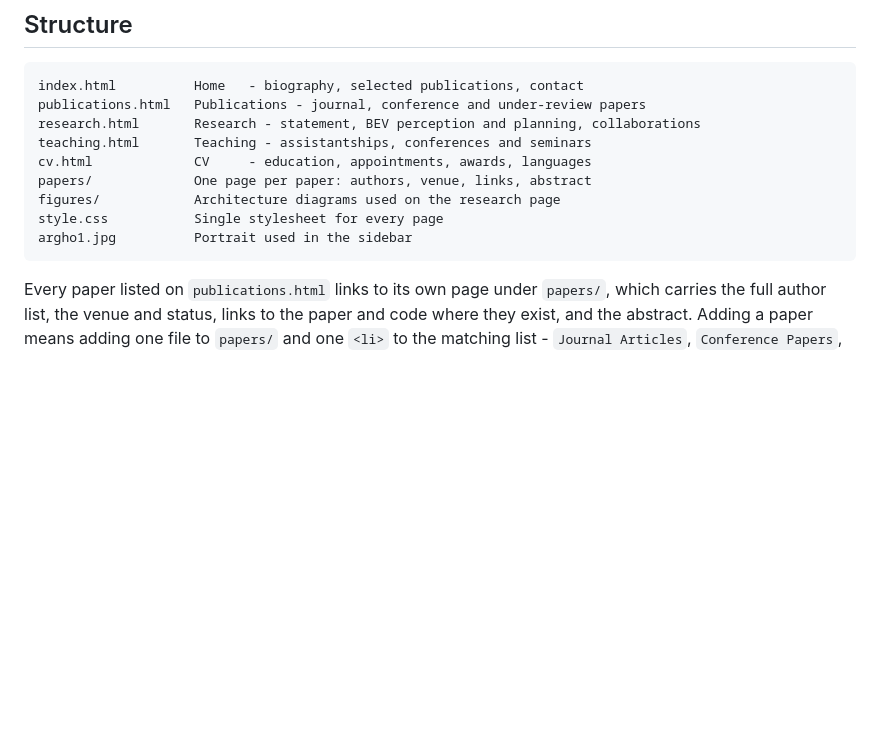
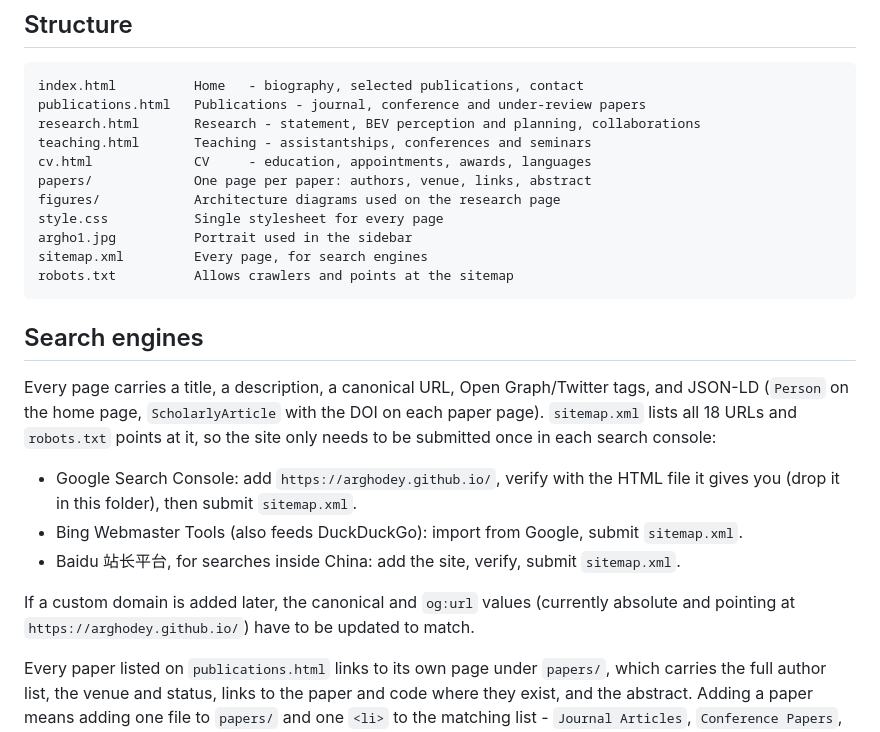
Before and after one commit to ArghoDey/arghodey.github.io, a Markdown page: README.md, the part around the change. Rendered like a GitHub page; blank space fills up the shorter version.

````diff
--- a/README.md
+++ b/README.md
@@ -17,7 +17,24 @@ papers/             One page per paper: authors, venue, links, abstract
 figures/            Architecture diagrams used on the research page
 style.css           Single stylesheet for every page
 argho1.jpg          Portrait used in the sidebar
+sitemap.xml         Every page, for search engines
+robots.txt          Allows crawlers and points at the sitemap
 ```
+
+## Search engines
+
+Every page carries a title, a description, a canonical URL, Open Graph/Twitter tags, and JSON-LD
+(`Person` on the home page, `ScholarlyArticle` with the DOI on each paper page). `sitemap.xml` lists
+all 18 URLs and `robots.txt` points at it, so the site only needs to be submitted once in each search
+console:
+
+- Google Search Console: add `https://arghodey.github.io/`, verify with the HTML file it gives you
+  (drop it in this folder), then submit `sitemap.xml`.
+- Bing Webmaster Tools (also feeds DuckDuckGo): import from Google, submit `sitemap.xml`.
+- Baidu 站长平台, for searches inside China: add the site, verify, submit `sitemap.xml`.
+
+If a custom domain is added later, the canonical and `og:url` values (currently absolute and pointing
+at `https://arghodey.github.io/`) have to be updated to match.
 
 Every paper listed on `publications.html` links to its own page under `papers/`, which carries the
 full author list, the venue and status, links to the paper and code where they exist, and the
````
